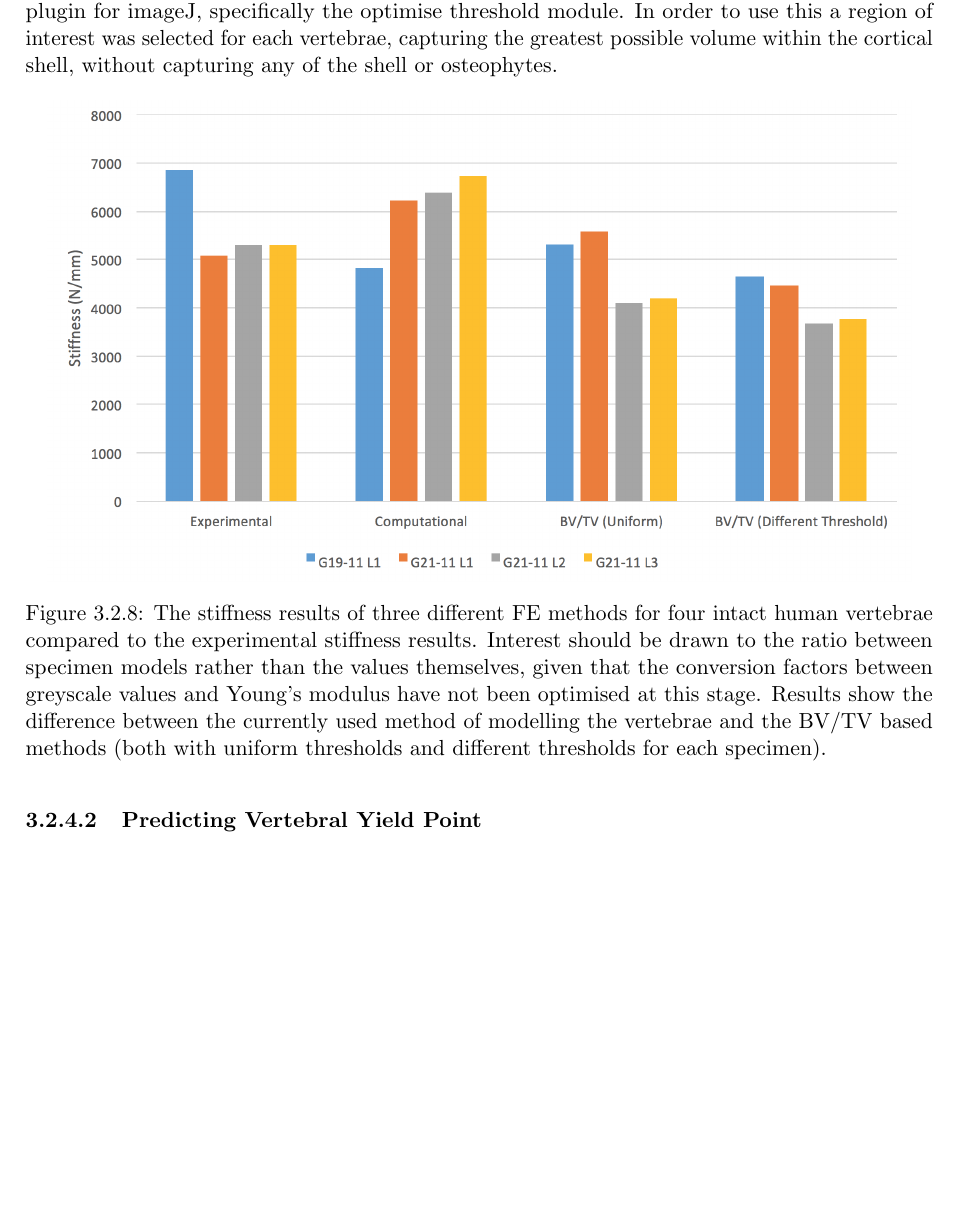
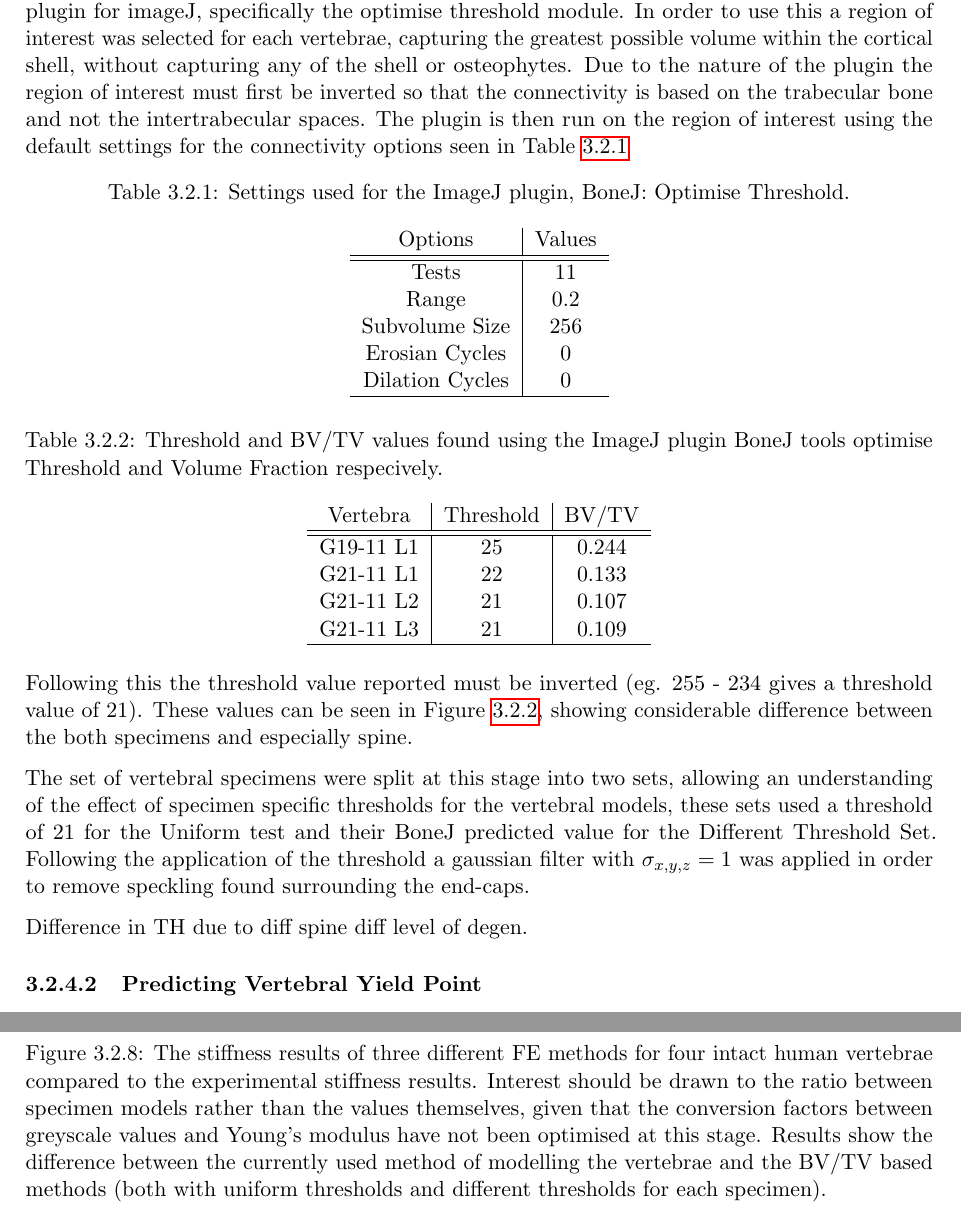
Before and after one commit to mngad/pythonPlotting, a LaTeX thesis (main.tex, which reads Chapters/Chapter_HT.tex): part of page 56 of 62 before the commit and two parts of pages 56 and 57 of 63 after it, the two joined at a grey line, cut so that both start at the same text, the shorter picture padded with empty space. Compiled offline with pdfLaTeX.

Commit message:
added detail to the BV_TV methods section

```diff
--- a/Chapters/Chapter_HT.tex
+++ b/Chapters/Chapter_HT.tex
@@ -157,7 +157,47 @@ The scans are converted into a stack of TIFF files using an in house Matlab scri
 The full resolution scan is then imported into imageJ where the vertebra is thresholded and segmented.
 This is carried out using the BoneJ plugin for imageJ, specifically the optimise threshold module.
 In order to use this a region of interest was selected for each vertebrae, capturing the greatest possible volume within the cortical shell, without capturing any of the shell or osteophytes.
+Due to the nature of the plugin the region of interest must first be inverted so that the connectivity is based on the trabecular bone and not the intertrabecular spaces.
+The plugin is then run on the region of interest using the default settings for the connectivity options seen in Table \ref{tab:bonej}
 
+\begin{table}[ht!]
+	\caption{Settings used for the ImageJ plugin, BoneJ: Optimise Threshold.}
+	\label{tab:bonej}
+	\centering
+	\begin{tabular}{c|c}
+	Options & Values \\
+	\hline
+	\hline
+	Tests & 11  \\
+	Range & 0.2 \\
+	Subvolume Size & 256 \\
+	Erosian Cycles & 0 \\
+	Dilation Cycles & 0 \\
+	\hline
+	\end{tabular}
+\end{table}
+
+\begin{table}[ht!]
+	\caption{Threshold and BV/TV values found using the ImageJ plugin BoneJ tools optimise Threshold and Volume Fraction respecively.}
+	\label{tab:th_bv_tv}
+	\centering
+	\begin{tabular}{c|c|c}
+		Vertebra & Threshold & BV/TV \\
+	\hline
+	\hline
+	G19-11 L1 & 25 & 0.244\\
+	G21-11 L1 & 22 & 0.133\\
+	G21-11 L2 & 21 & 0.107\\
+	G21-11 L3 & 21 & 0.109\\
+	\hline
+	\end{tabular}
+\end{table}
+
+Following this the threshold value reported must be inverted (eg. 255 - 234 gives a threshold value of 21).
+These values can be seen in Figure \ref{tab:th_bv_tv}, showing considerable difference between the both specimens and especially spine.
+
+The set of vertebral specimens were split at this stage into two sets, allowing an understanding of the effect of specimen specific thresholds for the vertebral models, these sets used a threshold of 21 for the Uniform test and their BoneJ predicted value for the Different Threshold Set.
+Following the application of the threshold a gaussian filter with $ \sigma_{x,y,z} = 1 $ was applied in order to remove speckling found surrounding the end-caps.
 
 
 
@@ -169,6 +209,10 @@ In order to use this a region of interest was selected for each vertebrae, captu
 Results show the difference between the currently used method of modelling the vertebrae and the BV/TV based methods (both with uniform thresholds and different thresholds for each specimen).}
 \label{fig:diffModellingMethods}
 \end{figure}
+
+
+Difference in TH due to diff spine diff level of degen.
+
 
 \subsubsection{Predicting Vertebral Yield Point}\label{predYield}
 
```
